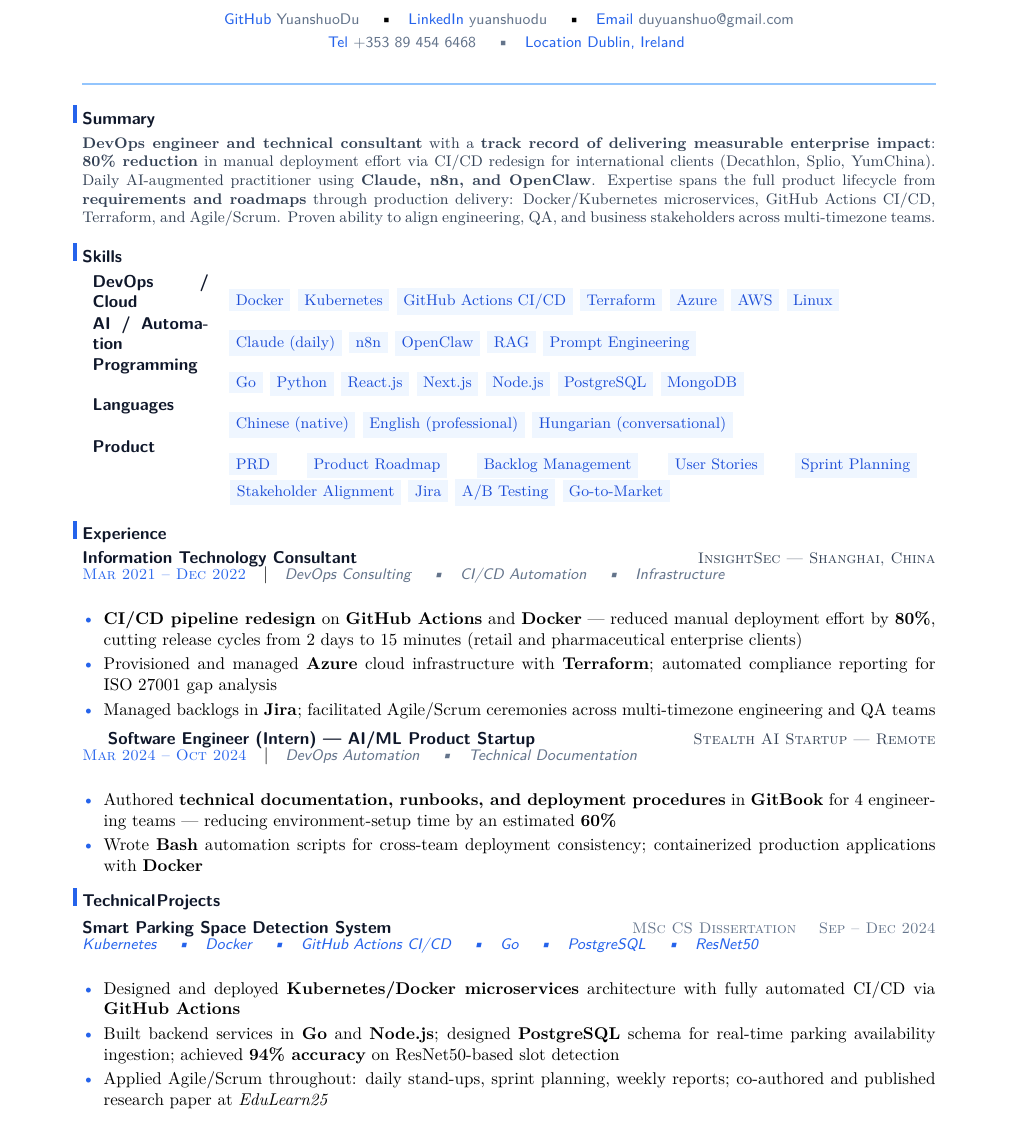
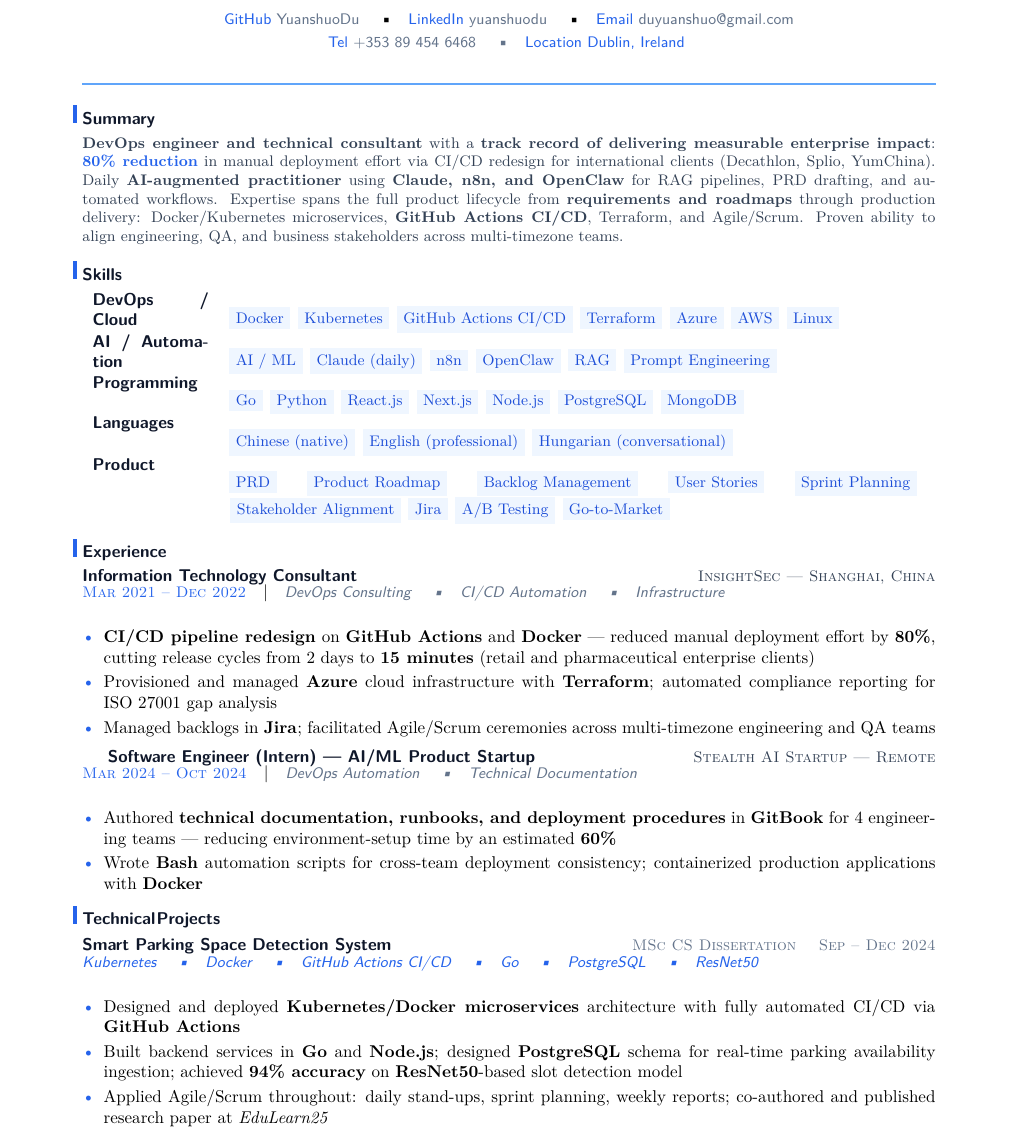
Before and after one commit to YuanshuoDu/resume, a LaTeX CV (resume.tex, which reads simpleresume.cls): part of page 1 of 2, cut so that both start at the same text. Compiled offline with pdfLaTeX.

Commit message:
frontend: iter3 final - UI+HR improvements

```diff
--- a/resume.tex
+++ b/resume.tex
@@ -25,7 +25,7 @@
 \section{Summary}\nopagebreak\vspace{0.05cm}\noindent
 \begin{minipage}{\linewidth}
 \color{secondary}\small
-\textbf{DevOps engineer and technical consultant} with a \textbf{track record of delivering measurable enterprise impact}: \textbf{80\% reduction} in manual deployment effort via CI/CD redesign for international clients (Decathlon, Splio, YumChina). Daily AI-augmented practitioner using \textbf{Claude, n8n, and OpenClaw}. Expertise spans the full product lifecycle from \textbf{requirements and roadmaps} through production delivery: Docker/Kubernetes microservices, GitHub Actions CI/CD, Terraform, and Agile/Scrum. Proven ability to align engineering, QA, and business stakeholders across multi-timezone teams.
+\textbf{DevOps engineer and technical consultant} with a \textbf{track record of delivering measurable enterprise impact}: \textbf{\color{accent}80\% reduction} in manual deployment effort via CI/CD redesign for international clients (Decathlon, Splio, YumChina). Daily \textbf{AI-augmented practitioner} using \textbf{Claude, n8n, and OpenClaw} for RAG pipelines, PRD drafting, and automated workflows. Expertise spans the full product lifecycle from \textbf{requirements and roadmaps} through production delivery: Docker/Kubernetes microservices, \textbf{GitHub Actions CI/CD}, Terraform, and Agile/Scrum. Proven ability to align engineering, QA, and business stakeholders across multi-timezone teams.
 \end{minipage}
 \vspace{0.15cm}
 
@@ -33,7 +33,7 @@
 \section{Skills}
 \begin{tabular}{p{2.4cm}p{14.2cm}}
   \textbf{\sffamily\color{primary}DevOps / Cloud} & \skillpill{Docker} \skillpill{Kubernetes} \skillpill{GitHub Actions CI/CD} \skillpill{Terraform} \skillpill{Azure} \skillpill{AWS} \skillpill{Linux} \\
-  \textbf{\sffamily\color{primary}AI / Automation} & \skillpill{Claude (daily)} \skillpill{n8n} \skillpill{OpenClaw} \skillpill{RAG} \skillpill{Prompt Engineering} \\
+  \textbf{\sffamily\color{primary}AI / Automation} & \skillpill{AI / ML} \skillpill{Claude (daily)} \skillpill{n8n} \skillpill{OpenClaw} \skillpill{RAG} \skillpill{Prompt Engineering} \\
   \textbf{\sffamily\color{primary}Programming}   & \skillpill{Go} \skillpill{Python} \skillpill{React.js} \skillpill{Next.js} \skillpill{Node.js} \skillpill{PostgreSQL} \skillpill{MongoDB} \\
   \textbf{\sffamily\color{primary}Languages}     & \skillpill{Chinese (native)} \skillpill{English (professional)} \skillpill{Hungarian (conversational)}\\
   \textbf{\sffamily\color{primary}Product}      & \skillpill{PRD} \skillpill{Product Roadmap} \skillpill{Backlog Management} \skillpill{User Stories} \skillpill{Sprint Planning} \skillpill{Stakeholder Alignment} \skillpill{Jira} \skillpill{A/B Testing} \skillpill{Go-to-Market}
@@ -50,7 +50,7 @@
 {\sffamily\small\itshape\color{muted}DevOps Consulting \quad\textbullet\quad CI/CD Automation \quad\textbullet\quad Infrastructure}\\[0.08cm]
 
 \begin{itemize}
-  \item \textbf{CI/CD pipeline redesign} on \textbf{GitHub Actions} and \textbf{Docker} --- reduced manual deployment effort by \textbf{80\%}, cutting release cycles from 2 days to 15 minutes (retail and pharmaceutical enterprise clients)
+  \item \textbf{CI/CD pipeline redesign} on \textbf{GitHub Actions} and \textbf{Docker} --- reduced manual deployment effort by \textbf{80\%}, cutting release cycles from 2 days to \textbf{15 minutes} (retail and pharmaceutical enterprise clients)
   \item Provisioned and managed \textbf{Azure} cloud infrastructure with \textbf{Terraform}; automated compliance reporting for ISO 27001 gap analysis
   \item Managed backlogs in \textbf{Jira}; facilitated Agile/Scrum ceremonies across multi-timezone engineering and QA teams
 \end{itemize}
@@ -78,7 +78,7 @@
 
 \begin{itemize}
   \item Designed and deployed \textbf{Kubernetes/Docker microservices} architecture with fully automated CI/CD via \textbf{GitHub Actions}
-  \item Built backend services in \textbf{Go} and \textbf{Node.js}; designed \textbf{PostgreSQL} schema for real-time parking availability ingestion; achieved \textbf{94\% accuracy} on ResNet50-based slot detection
+  \item Built backend services in \textbf{Go} and \textbf{Node.js}; designed \textbf{PostgreSQL} schema for real-time parking availability ingestion; achieved \textbf{94\% accuracy} on \textbf{ResNet50}-based slot detection model
   \item Applied Agile/Scrum throughout: daily stand-ups, sprint planning, weekly reports; co-authored and published research paper at \textit{EduLearn25}
 \end{itemize}
 \vspace{0.18cm}
--- a/simpleresume.cls
+++ b/simpleresume.cls
@@ -27,7 +27,7 @@
 % ── Professional color palette ────────────────────────────────────────────────
 \definecolor{primary}{RGB}{15,23,42}       % Slate-900 — headings
 \definecolor{accent}{RGB}{37,99,235}       % Blue-600 — bullets, links, accent bars
-\definecolor{accentmid}{RGB}{147,197,253}  % Blue-300 — divider accent
+\definecolor{accentmid}{RGB}{96,165,250}  % Blue-400 — raised contrast for header rule
 \definecolor{secondary}{RGB}{51,65,85}     % Slate-700 — company names, meta
 \definecolor{muted}{RGB}{100,116,139}      % Slate-500 — dates, secondary labels
 \definecolor{rule}{RGB}{226,232,240}       % Slate-200 — light dividers
```
Also changed, not shown: coverletter.tex (+3 -3 lines), coverletter.pdf, resume.pdf.
